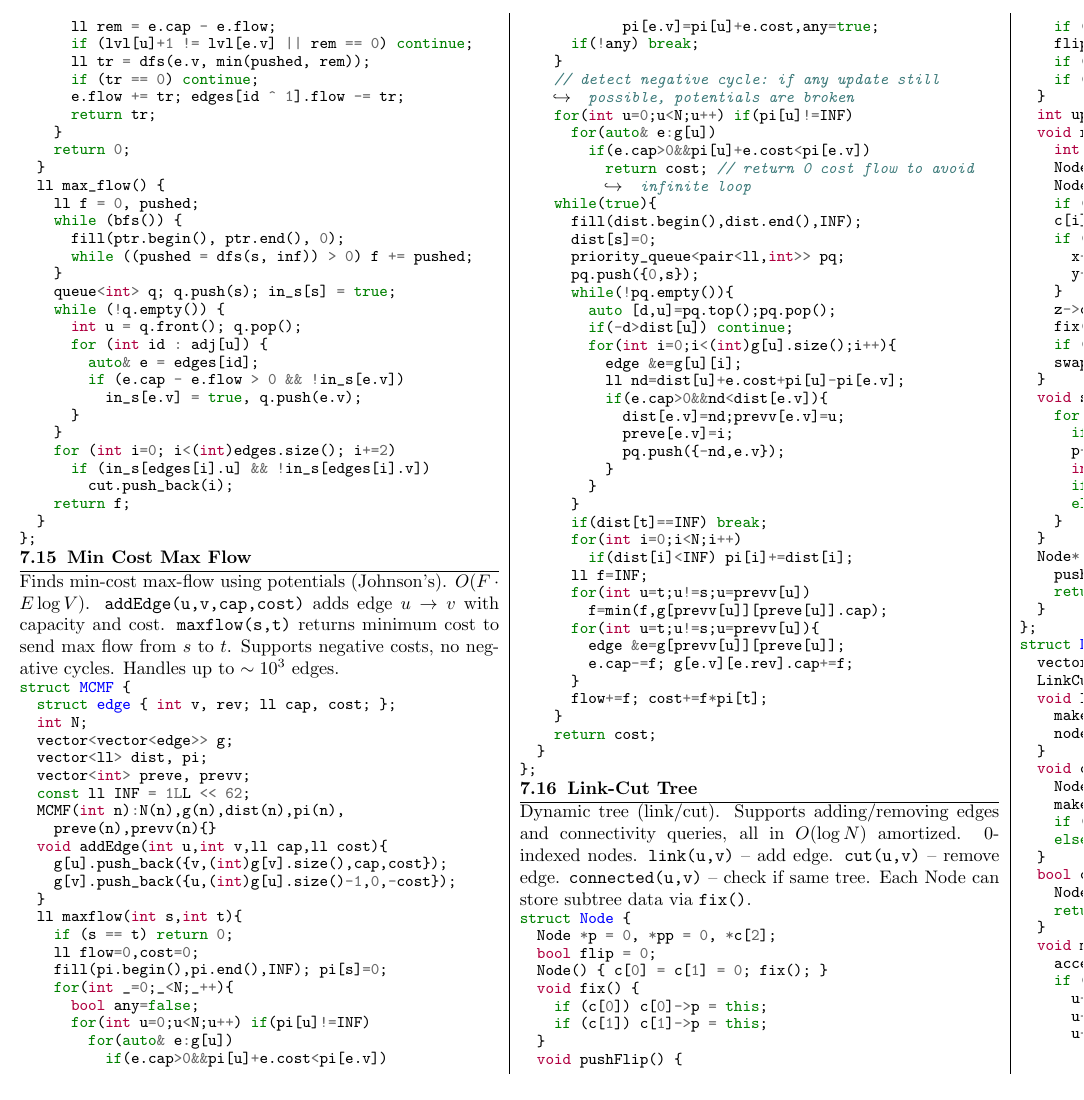
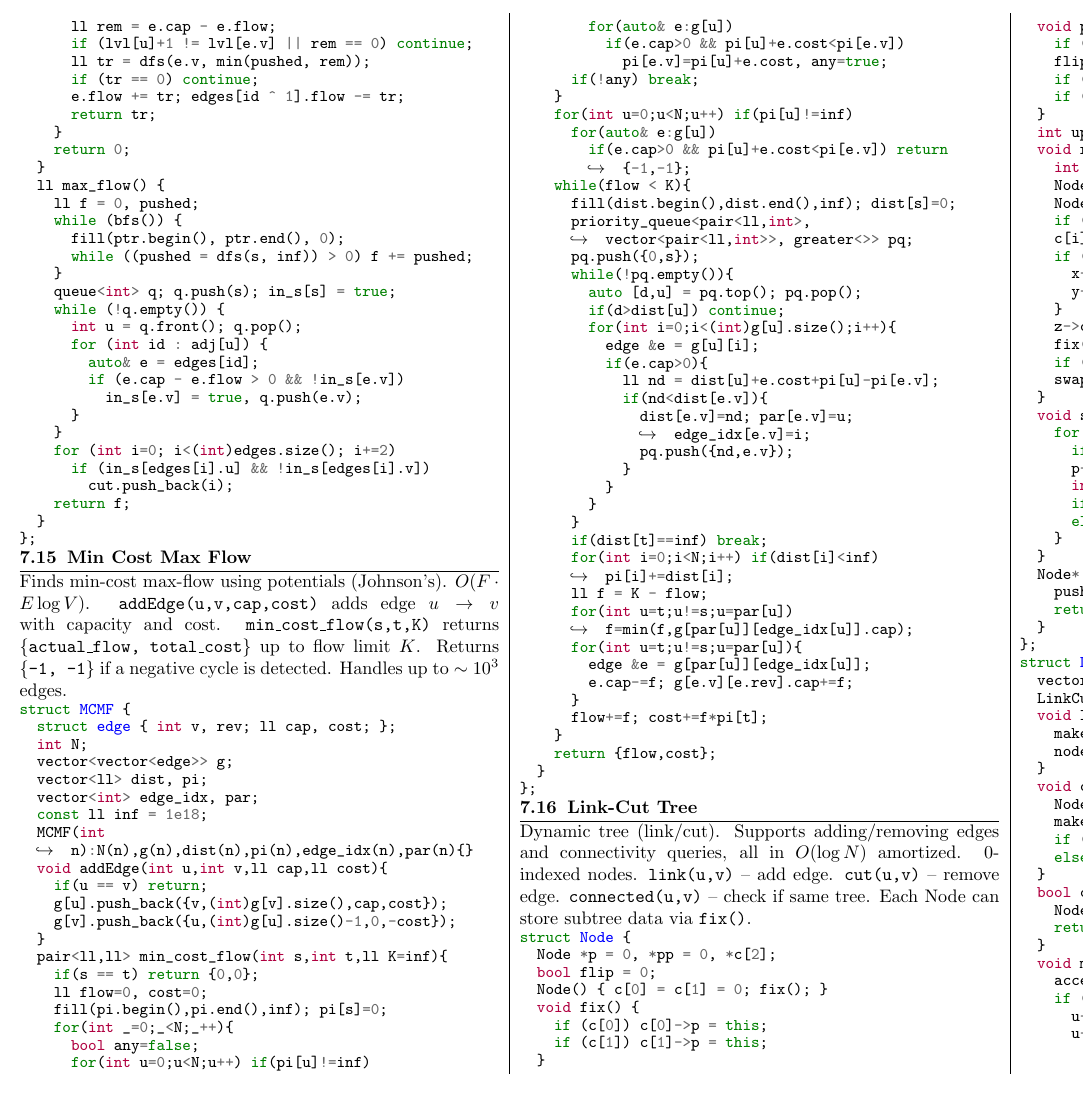
Before and after one commit to ahsanjust/JUST_ORIONS_Notebook, a LaTeX document (notebook/main.tex, which reads notebook/sections/07_graph_theory.tex): page 19 of 25. The pictures show the PDF file notebook/main.pdf that the author committed with the source.

Commit message:
refactor: upgrade MCMF template to Dijkstra with potentials
- Replaced SPFA with Successive Shortest Path (Johnson's) for O(F * E log V) time.
- Added support for fixing exact flow limit (K).
- Added explicit negative cycle detection and self-loop handling.

```diff
--- a/notebook/sections/07_graph_theory.tex
+++ b/notebook/sections/07_graph_theory.tex
@@ -606,69 +606,65 @@ struct Dinic {
 };
 \end{minted}
 \subsection{Min Cost Max Flow}
-Finds min-cost max-flow using potentials (Johnson's). $O(F \cdot E \log V)$. \texttt{addEdge(u,v,cap,cost)} adds edge $u \to v$ with capacity and cost. \texttt{maxflow(s,t)} returns minimum cost to send max flow from $s$ to $t$. Supports negative costs, no negative cycles. Handles up to $\sim 10^3$ edges.
+Finds min-cost max-flow using potentials (Johnson's). $O(F \cdot E \log V)$. \texttt{addEdge(u,v,cap,cost)} adds edge $u \to v$ with capacity and cost. \texttt{min\_cost\_flow(s,t,K)} returns \texttt{\{actual\_flow, total\_cost\}} up to flow limit $K$. Returns \texttt{\{-1, -1\}} if a negative cycle is detected. Handles up to $\sim 10^3$ edges.
 \begin{minted}{c++}
 struct MCMF {
   struct edge { int v, rev; ll cap, cost; };
   int N;
   vector<vector<edge>> g;
   vector<ll> dist, pi;
-  vector<int> preve, prevv;
-  const ll INF = 1LL << 62;
-  MCMF(int n):N(n),g(n),dist(n),pi(n),
-    preve(n),prevv(n){}
+  vector<int> edge_idx, par;
+  const ll inf = 1e18;
+  MCMF(int n):N(n),g(n),dist(n),pi(n),edge_idx(n),par(n){}
   void addEdge(int u,int v,ll cap,ll cost){
+    if(u == v) return;
     g[u].push_back({v,(int)g[v].size(),cap,cost});
     g[v].push_back({u,(int)g[u].size()-1,0,-cost});
   }
-  ll maxflow(int s,int t){
-    if (s == t) return 0;
-    ll flow=0,cost=0;
-    fill(pi.begin(),pi.end(),INF); pi[s]=0;
+  pair<ll,ll> min_cost_flow(int s,int t,ll K=inf){
+    if(s == t) return {0,0};
+    ll flow=0, cost=0;
+    fill(pi.begin(),pi.end(),inf); pi[s]=0;
     for(int _=0;_<N;_++){
       bool any=false;
-      for(int u=0;u<N;u++) if(pi[u]!=INF)
+      for(int u=0;u<N;u++) if(pi[u]!=inf)
         for(auto& e:g[u])
-          if(e.cap>0&&pi[u]+e.cost<pi[e.v])
-            pi[e.v]=pi[u]+e.cost,any=true;
+          if(e.cap>0 && pi[u]+e.cost<pi[e.v])
+            pi[e.v]=pi[u]+e.cost, any=true;
       if(!any) break;
     }
-    // detect negative cycle: if any update still possible, potentials are broken
-    for(int u=0;u<N;u++) if(pi[u]!=INF)
+    for(int u=0;u<N;u++) if(pi[u]!=inf)
       for(auto& e:g[u])
-        if(e.cap>0&&pi[u]+e.cost<pi[e.v])
-          return cost; // return 0 cost flow to avoid infinite loop
-    while(true){
-      fill(dist.begin(),dist.end(),INF);
-      dist[s]=0;
-      priority_queue<pair<ll,int>> pq;
+        if(e.cap>0 && pi[u]+e.cost<pi[e.v]) return {-1,-1};
+    while(flow < K){
+      fill(dist.begin(),dist.end(),inf); dist[s]=0;
+      priority_queue<pair<ll,int>, vector<pair<ll,int>>, greater<>> pq;
       pq.push({0,s});
       while(!pq.empty()){
-        auto [d,u]=pq.top();pq.pop();
-        if(-d>dist[u]) continue;
+        auto [d,u] = pq.top(); pq.pop();
+        if(d>dist[u]) continue;
         for(int i=0;i<(int)g[u].size();i++){
-          edge &e=g[u][i];
-          ll nd=dist[u]+e.cost+pi[u]-pi[e.v];
-          if(e.cap>0&&nd<dist[e.v]){
-            dist[e.v]=nd;prevv[e.v]=u;
-            preve[e.v]=i;
-            pq.push({-nd,e.v});
+          edge &e = g[u][i];
+          if(e.cap>0){
+            ll nd = dist[u]+e.cost+pi[u]-pi[e.v];
+            if(nd<dist[e.v]){
+              dist[e.v]=nd; par[e.v]=u; edge_idx[e.v]=i;
+              pq.push({nd,e.v});
+            }
           }
         }
       }
-      if(dist[t]==INF) break;
-      for(int i=0;i<N;i++)
-        if(dist[i]<INF) pi[i]+=dist[i];
-      ll f=INF;
-      for(int u=t;u!=s;u=prevv[u])
-        f=min(f,g[prevv[u]][preve[u]].cap);
-      for(int u=t;u!=s;u=prevv[u]){
-        edge &e=g[prevv[u]][preve[u]];
+      if(dist[t]==inf) break;
+      for(int i=0;i<N;i++) if(dist[i]<inf) pi[i]+=dist[i];
+      ll f = K - flow;
+      for(int u=t;u!=s;u=par[u]) f=min(f,g[par[u]][edge_idx[u]].cap);
+      for(int u=t;u!=s;u=par[u]){
+        edge &e = g[par[u]][edge_idx[u]];
         e.cap-=f; g[e.v][e.rev].cap+=f;
       }
       flow+=f; cost+=f*pi[t];
     }
-    return cost;
+    return {flow,cost};
   }
 };
 \end{minted}
```
Also changed, not shown: notebook/main.pdf.
